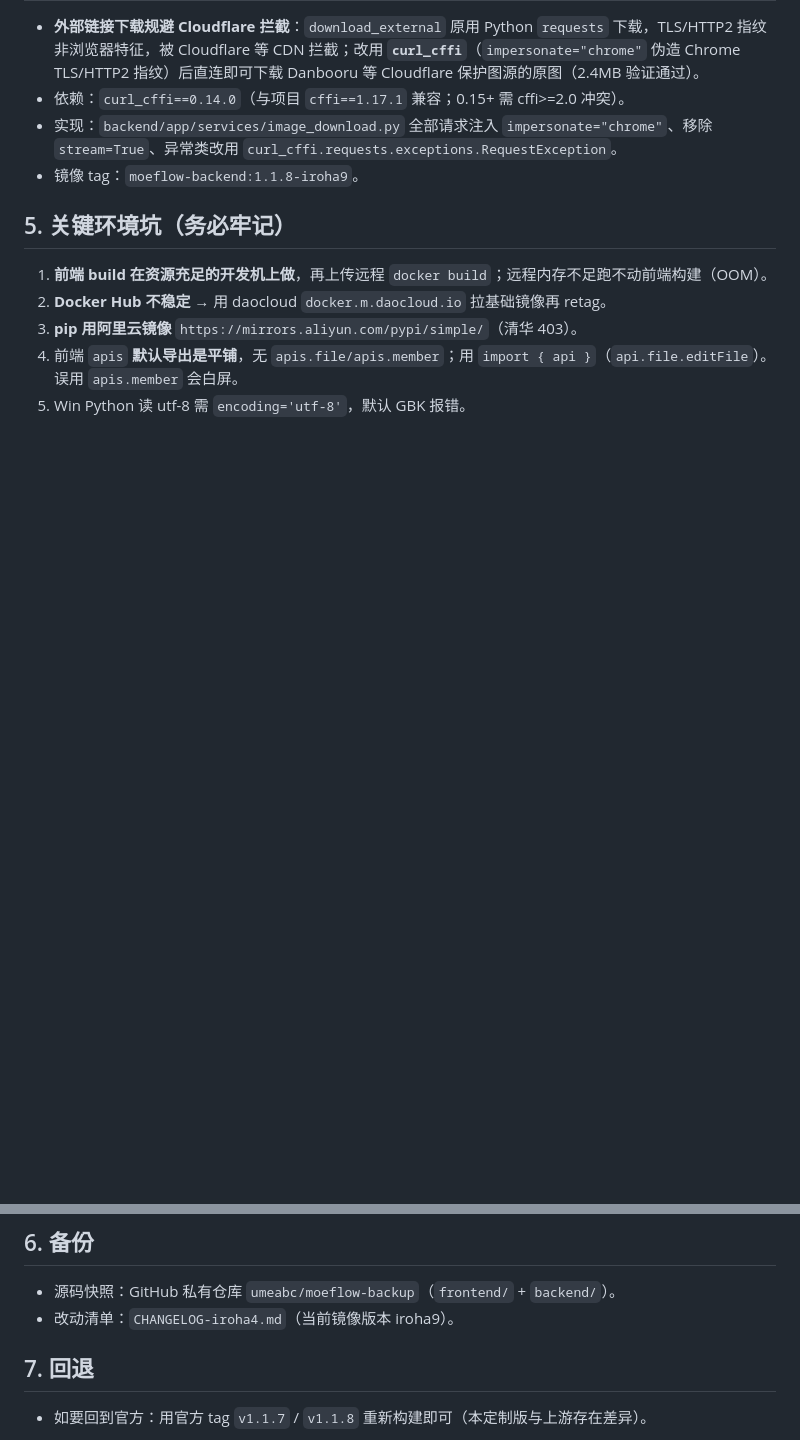
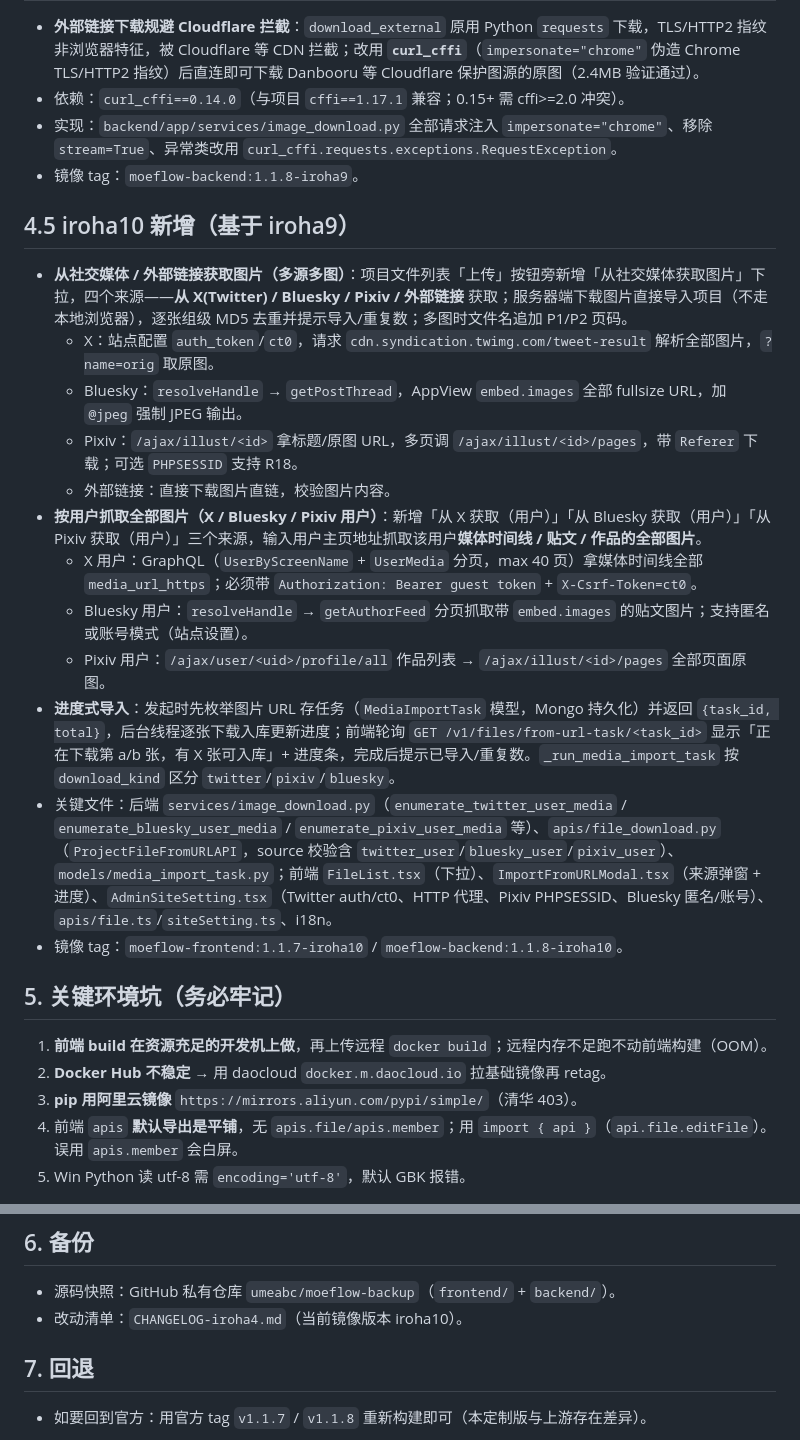
Before and after one commit to umeabc/moeflow-irohamod, a Markdown page: MOEFLOW-PROJECT.md, 2 parts joined by grey strips. GitHub-like rendering; blank space fills up the shorter version.

```diff
--- a/MOEFLOW-PROJECT.md
+++ b/MOEFLOW-PROJECT.md
@@ -51,6 +51,20 @@
 - 实现：`backend/app/services/image_download.py` 全部请求注入 `impersonate="chrome"`、移除 `stream=True`、异常类改用 `curl_cffi.requests.exceptions.RequestException`。
 - 镜像 tag：`moeflow-backend:1.1.8-iroha9`。
 
+## 4.5 iroha10 新增（基于 iroha9）
+- **从社交媒体 / 外部链接获取图片（多源多图）**：项目文件列表「上传」按钮旁新增「从社交媒体获取图片」下拉，四个来源——**从 X(Twitter) / Bluesky / Pixiv / 外部链接** 获取；服务器端下载图片直接导入项目（不走本地浏览器），逐张组级 MD5 去重并提示导入/重复数；多图时文件名追加 P1/P2 页码。
+  - X：站点配置 `auth_token`/`ct0`，请求 `cdn.syndication.twimg.com/tweet-result` 解析全部图片，`?name=orig` 取原图。
+  - Bluesky：`resolveHandle` → `getPostThread`，AppView `embed.images` 全部 fullsize URL，加 `@jpeg` 强制 JPEG 输出。
+  - Pixiv：`/ajax/illust/<id>` 拿标题/原图 URL，多页调 `/ajax/illust/<id>/pages`，带 `Referer` 下载；可选 `PHPSESSID` 支持 R18。
+  - 外部链接：直接下载图片直链，校验图片内容。
+- **按用户抓取全部图片（X / Bluesky / Pixiv 用户）**：新增「从 X 获取（用户）」「从 Bluesky 获取（用户）」「从 Pixiv 获取（用户）」三个来源，输入用户主页地址抓取该用户**媒体时间线 / 贴文 / 作品的全部图片**。
+  - X 用户：GraphQL（`UserByScreenName` + `UserMedia` 分页，max 40 页）拿媒体时间线全部 `media_url_https`；必须带 `Authorization: Bearer guest token` + `X-Csrf-Token=ct0`。
+  - Bluesky 用户：`resolveHandle` → `getAuthorFeed` 分页抓取带 `embed.images` 的贴文图片；支持匿名或账号模式（站点设置）。
+  - Pixiv 用户：`/ajax/user/<uid>/profile/all` 作品列表 → `/ajax/illust/<id>/pages` 全部页面原图。
+- **进度式导入**：发起时先枚举图片 URL 存任务（`MediaImportTask` 模型，Mongo 持久化）并返回 `{task_id, total}`，后台线程逐张下载入库更新进度；前端轮询 `GET /v1/files/from-url-task/<task_id>` 显示「正在下载第 a/b 张，有 X 张可入库」+ 进度条，完成后提示已导入/重复数。`_run_media_import_task` 按 `download_kind` 区分 `twitter`/`pixiv`/`bluesky`。
+- 关键文件：后端 `services/image_download.py`（`enumerate_twitter_user_media` / `enumerate_bluesky_user_media` / `enumerate_pixiv_user_media` 等）、`apis/file_download.py`（`ProjectFileFromURLAPI`，source 校验含 `twitter_user`/`bluesky_user`/`pixiv_user`）、`models/media_import_task.py`；前端 `FileList.tsx`（下拉）、`ImportFromURLModal.tsx`（来源弹窗 + 进度）、`AdminSiteSetting.tsx`（Twitter auth/ct0、HTTP 代理、Pixiv PHPSESSID、Bluesky 匿名/账号）、`apis/file.ts`/`siteSetting.ts`、i18n。
+- 镜像 tag：`moeflow-frontend:1.1.7-iroha10` / `moeflow-backend:1.1.8-iroha10`。
+
 ## 5. 关键环境坑（务必牢记）
 1. **前端 build 在资源充足的开发机上做**，再上传远程 `docker build`；远程内存不足跑不动前端构建（OOM）。
 2. **Docker Hub 不稳定** → 用 daocloud `docker.m.daocloud.io` 拉基础镜像再 retag。
@@ -60,7 +74,7 @@
 
 ## 6. 备份
 - 源码快照：GitHub 私有仓库 `umeabc/moeflow-backup`（`frontend/` + `backend/`）。
-- 改动清单：`CHANGELOG-iroha4.md`（当前镜像版本 iroha9）。
+- 改动清单：`CHANGELOG-iroha4.md`（当前镜像版本 iroha10）。
 
 ## 7. 回退
 - 如要回到官方：用官方 tag `v1.1.7` / `v1.1.8` 重新构建即可（本定制版与上游存在差异）。
```
Also changed, not shown: other parts of MOEFLOW-PROJECT.md (+3 -3 lines), README.md (+7 -4 lines).
